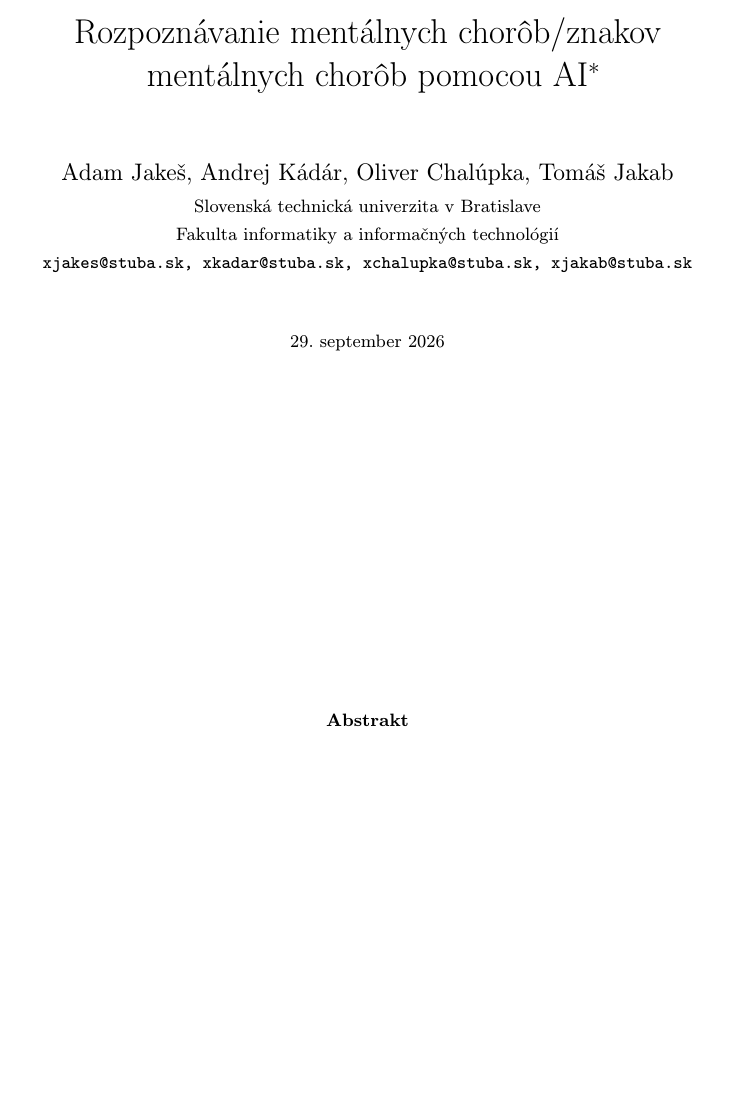
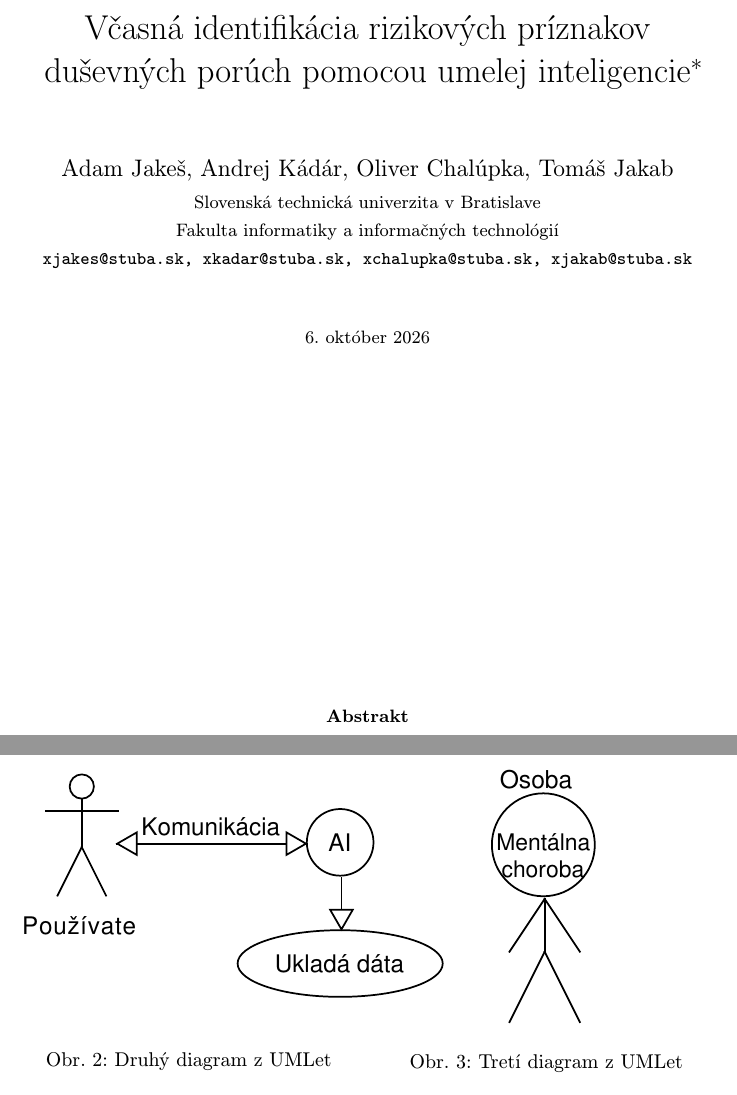
Before and after one commit to xjakesfiit/mip-clanok-cvicenie, a LaTeX paper (clanok.tex): part of page 1 of 4 before the commit and two parts of pages 1 and 3 of 4 after it, the two joined at a grey line, cut at the place of the change, the shorter picture padded with empty space. Compiled offline with pdfLaTeX.

Commit message:
Pridanie druheho a tretieho diagramu a ich umiestnenie vedla seba

```diff
--- a/clanok.tex
+++ b/clanok.tex
@@ -6,17 +6,18 @@
 %\usepackage[T1]{fontenc}
 \usepackage[IL2]{fontenc} % lepšia sadzba písmena Ľ než v T1
 \usepackage[utf8]{inputenc}
-\usepackage{graphicx}
 \usepackage{url} % príkaz \url na formátovanie URL
 \usepackage{hyperref} % odkazy v texte budú aktívne (pri niektorých triedach dokumentov spôsobuje posun textu)
 \usepackage{graphicx}
 \usepackage{cite}
 \usepackage{float}
+\usepackage{wrapfig}
+\usepackage{amsmath}
 %\usepackage{times}
 
 \pagestyle{headings}
 
-\title{Rozpoznávanie mentálnych chorôb/znakov mentálnych chorôb pomocou AI\thanks{Semestrálny projekt v predmete Metódy inžinierskej práce, ak. rok 2026/27, vedenie: Ing. Vladimír Mlynarovič, PhD.}} % meno a priezvisko vyučujúceho na cvičeniach
+\title{Včasná identifikácia rizikových príznakov duševných porúch pomocou umelej inteligencie\thanks{Semestrálny projekt v predmete Metódy inžinierskej práce, ak. rok 2026/27, vedenie: Ing. Vladimír Mlynarovič, PhD.}}
 
 \author{Adam Jakeš, Andrej Kádár, Oliver Chalúpka, Tomáš Jakab\\[2pt]
 	{\small Slovenská technická univerzita v Bratislave}\\
@@ -24,7 +25,7 @@
 	{\small \texttt{xjakes@stuba.sk, xkadar@stuba.sk, xchalupka@stuba.sk, xjakab@stuba.sk}}
 	}
 
-\date{\small 29. september 2026} % upravte
+\date{\small 6. október 2026} % upravte
 
 
 
@@ -50,6 +51,22 @@ Uveďte explicitne štruktúru článku. Tu je nejaký príklad.
 Základný problém, ktorý bol naznačený v úvode, je podrobnejšie vysvetlený v časti~\ref{nejaka}.
 Dôležité súvislosti sú uvedené v častiach~\ref{dolezita} a~\ref{dolezitejsia}.
 Záverečné poznámky prináša časť~\ref{zaver}.
+
+\begin{figure}[htbp]
+	\centering
+	\begin{minipage}{0.48\textwidth}
+		\centering
+		\includegraphics[height=4cm, keepaspectratio]{diagram2-crop.pdf}
+		\caption{Druhý diagram z UMLet}
+		\label{fig:diag2}
+	\end{minipage}\hfill
+	\begin{minipage}{0.48\textwidth}
+		\centering
+		\includegraphics[height=4.5cm, keepaspectratio]{diagram3-crop.pdf}
+		\caption{Tretí diagram z UMLet}
+		\label{fig:diag3}
+	\end{minipage}
+\end{figure}
 
 
 
```
Also changed, not shown: clanok.pdf, diagram2-crop.pdf (added), diagram2.pdf (added), diagram3-crop.pdf (added), diagram3.pdf (added), 3 other files.
